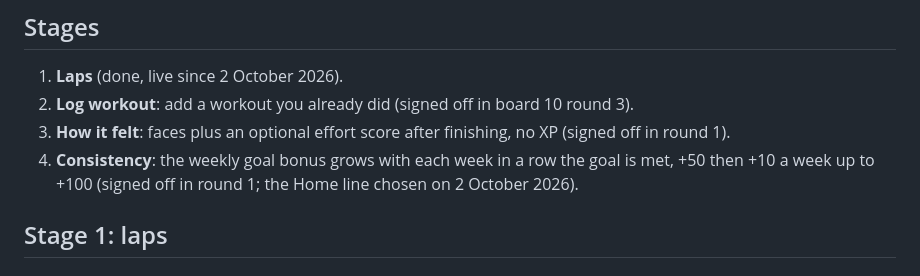
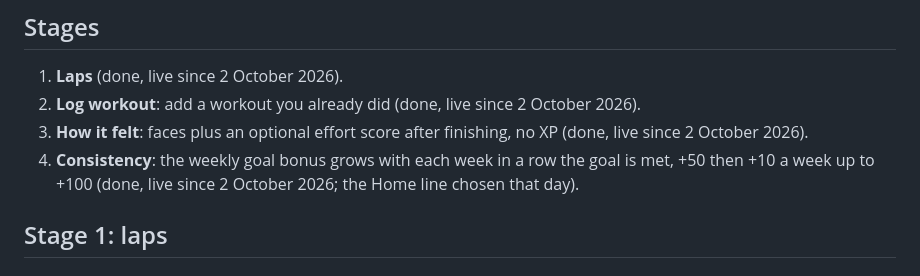
Before and after one commit to koriigami/weightTraining_Progress, a Markdown page: docs/V11_PLAN.md, the part around the change. Drawn GitHub-style.

```diff
--- a/docs/V11_PLAN.md
+++ b/docs/V11_PLAN.md
@@ -7,9 +7,9 @@ A runner who uses Levl asked for laps back. Laps were removed in v8 to keep the
 
 ## Stages
 1. **Laps** (done, live since 2 October 2026).
-2. **Log workout**: add a workout you already did (signed off in board 10 round 3).
-3. **How it felt**: faces plus an optional effort score after finishing, no XP (signed off in round 1).
-4. **Consistency**: the weekly goal bonus grows with each week in a row the goal is met, +50 then +10 a week up to +100 (signed off in round 1; the Home line chosen on 2 October 2026).
+2. **Log workout**: add a workout you already did (done, live since 2 October 2026).
+3. **How it felt**: faces plus an optional effort score after finishing, no XP (done, live since 2 October 2026).
+4. **Consistency**: the weekly goal bonus grows with each week in a row the goal is met, +50 then +10 a week up to +100 (done, live since 2 October 2026; the Home line chosen that day).
 
 ## Stage 1: laps
 
```
Also changed, not shown: docs/ROADMAP.md (+4 -4 lines).
